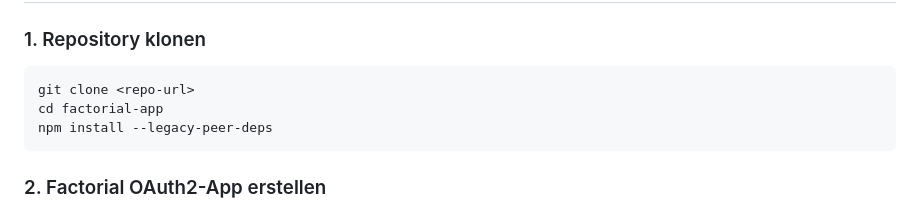
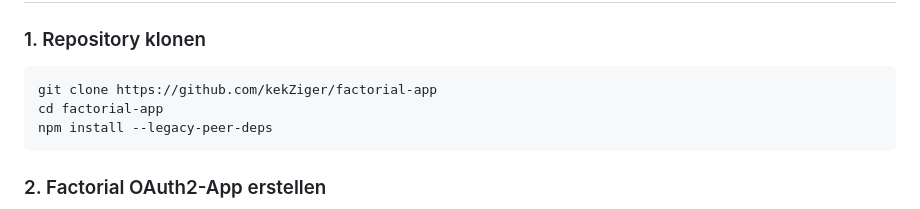
Before and after one commit to kekZiger/factorial-app, a Markdown page: README.md, the part around the change. Drawn GitHub-style.

Commit message:
docs: update clone URL in README

````diff
--- a/README.md
+++ b/README.md
@@ -29,7 +29,7 @@ Eine React Native (Expo) App für die [Factorial HR](https://factorialhr.com) AP
 ### 1. Repository klonen
 
 ```bash
-git clone <repo-url>
+git clone https://github.com/kekZiger/factorial-app
 cd factorial-app
 npm install --legacy-peer-deps
 ```
````
